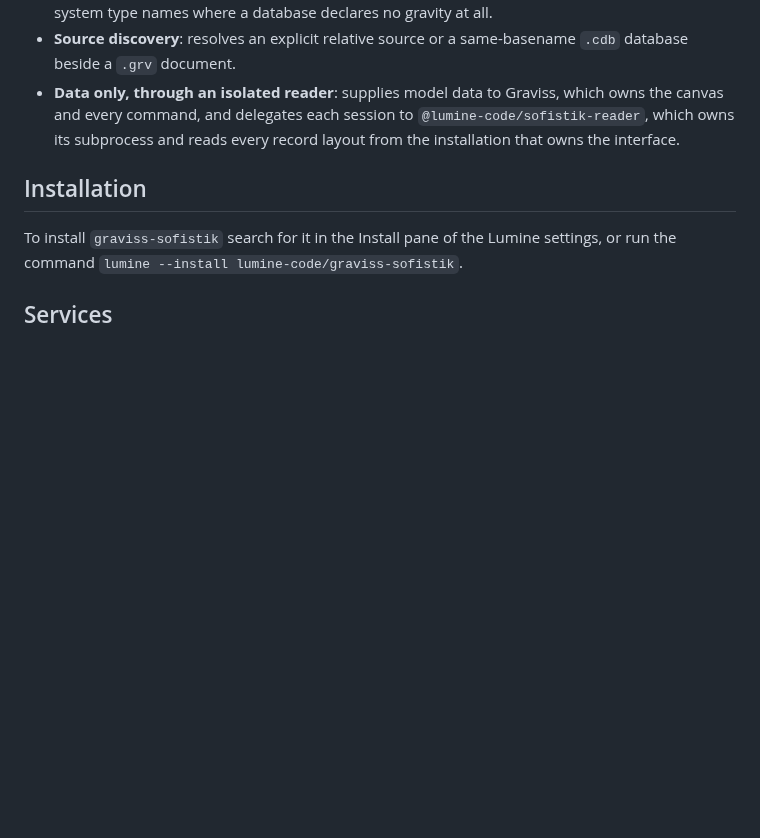
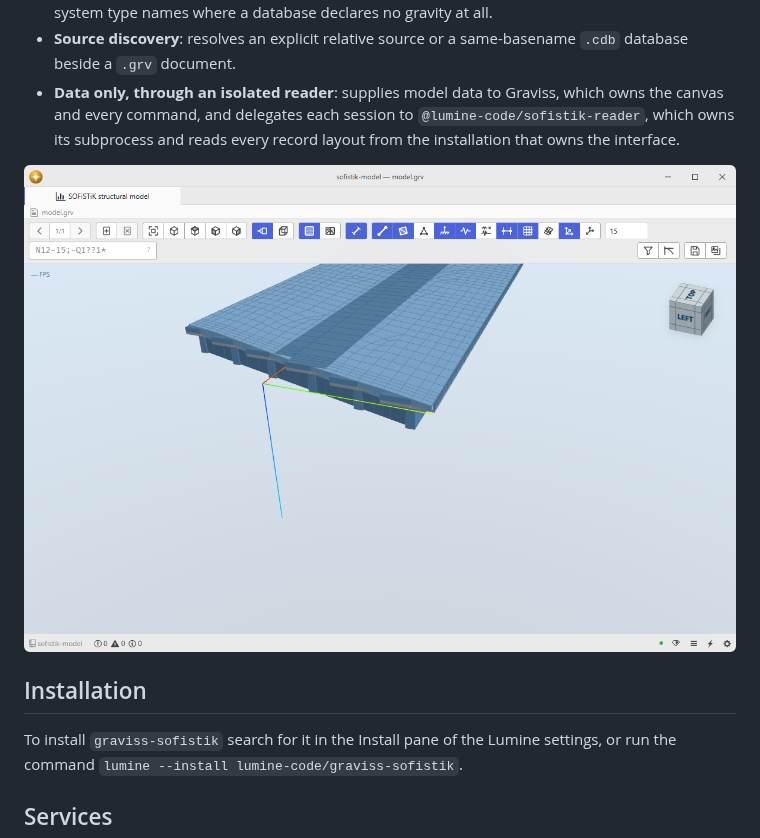
Before and after one commit to lumine-code/graviss-sofistik, a Markdown page: README.md, the part around the change. Rendered like a GitHub page; pictures changed too: .github/demo.png (added); blank space fills up the shorter version.

Commit message:
Add screenshots beneath the feature list

```diff
--- a/README.md
+++ b/README.md
@@ -15,6 +15,8 @@ Read finite element models from SOFiSTiK CDB databases.
 - **Coordinate-system fidelity**: reads the CDB gravity axis so Graviss can orient navigation and reference graphics without changing model coordinates, and falls back to the convention the system type names where a database declares no gravity at all.
 - **Source discovery**: resolves an explicit relative source or a same-basename `.cdb` database beside a `.grv` document.
 - **Data only, through an isolated reader**: supplies model data to Graviss, which owns the canvas and every command, and delegates each session to `@lumine-code/sofistik-reader`, which owns its subprocess and reads every record layout from the installation that owns the interface.
+
+![Read real SOFiSTiK CDB geometry in the Graviss viewport.](.github/demo.png)
 
 ## Installation
 
```
Also changed, not shown: 1 other file.
